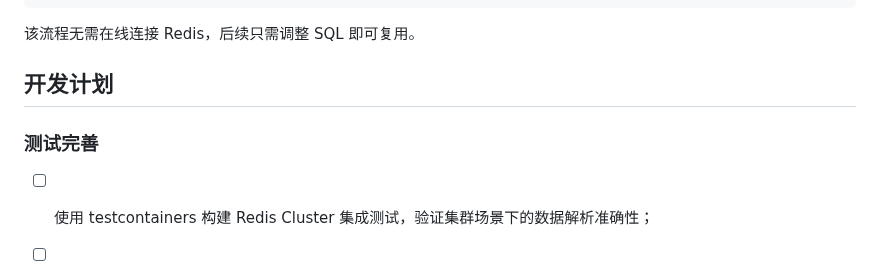
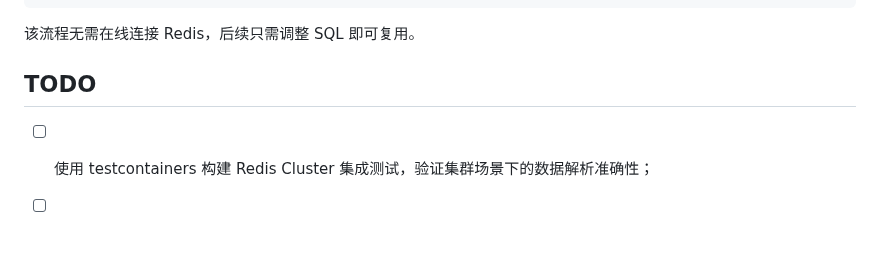
Before and after one commit to DCjanus/rdbinsight, a Markdown page: README.zh_CN.md, the part around one of its changes. GitHub-like rendering; blank space fills up the shorter version.

```diff
--- a/README.zh_CN.md
+++ b/README.zh_CN.md
@@ -111,9 +112,7 @@ ORDER BY key_cnt DESC;
 
 该流程无需在线连接 Redis，后续只需调整 SQL 即可复用。
 
-## 开发计划
-
-### 测试完善
+## TODO
 
 - [ ] 使用 testcontainers 构建 Redis Cluster 集成测试，验证集群场景下的数据解析准确性；
 - [ ] 使用 testcontainers 创建 Codis 集群测试环境（基于 `pikadb/codis:v3.5.5` 镜像），确保 Codis 兼容性；
```
Also changed, not shown: other parts of README.zh_CN.md (+2 -1 lines), README.md (+3 -4 lines).
